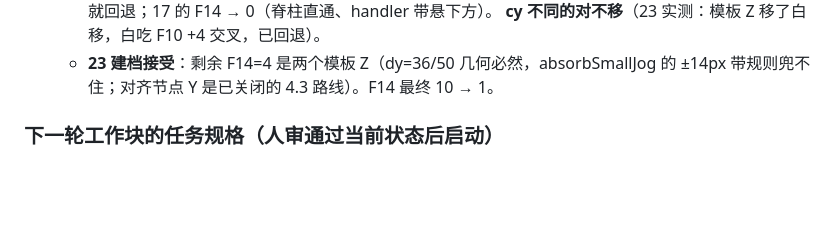
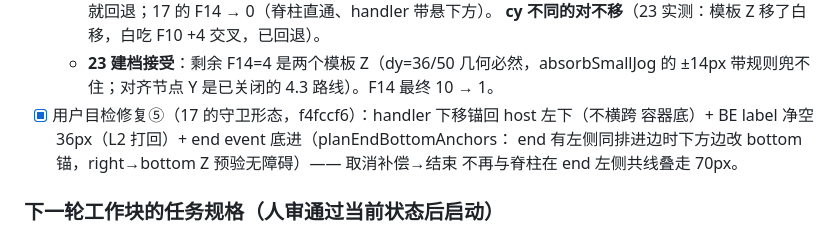
Before and after one commit to LcpMarvel/tramito-layout, a Markdown page: docs/aesthetics-diagnosis-2026-09-19.md, the part around the change. GitHub-like rendering; blank space fills up the shorter version.

Commit message:
docs: 17 守卫形态目检修复的进度记录

```diff
--- a/docs/aesthetics-diagnosis-2026-09-19.md
+++ b/docs/aesthetics-diagnosis-2026-09-19.md
@@ -154,6 +154,10 @@ F1–F9 里没有边交叉数、拐点数、空白率；F1/F3 把语义上必须
     **cy 不同的对不移**（23 实测：模板 Z 移了白移，白吃 F10 +4 交叉，已回退）。
   - **23 建档接受**：剩余 F14=4 是两个模板 Z（dy=36/50 几何必然，absorbSmallJog 的
     ±14px 带规则兜不住；对齐节点 Y 是已关闭的 4.3 路线）。F14 最终 10 → 1。
+- [x] 用户目检修复⑤（17 的守卫形态，f4fccf6）：handler 下移锚回 host 左下（不横跨
+     容器底）+ BE label 净空 36px（L2 打回）+ end event 底进（planEndBottomAnchors：
+     end 有左侧同排进边时下方边改 bottom 锚，right→bottom Z 预验无障碍）——
+     取消补偿→结束 不再与脊柱在 end 左侧共线叠走 70px。
 
 ### 下一轮工作块的任务规格（人审通过当前状态后启动）
 
```
